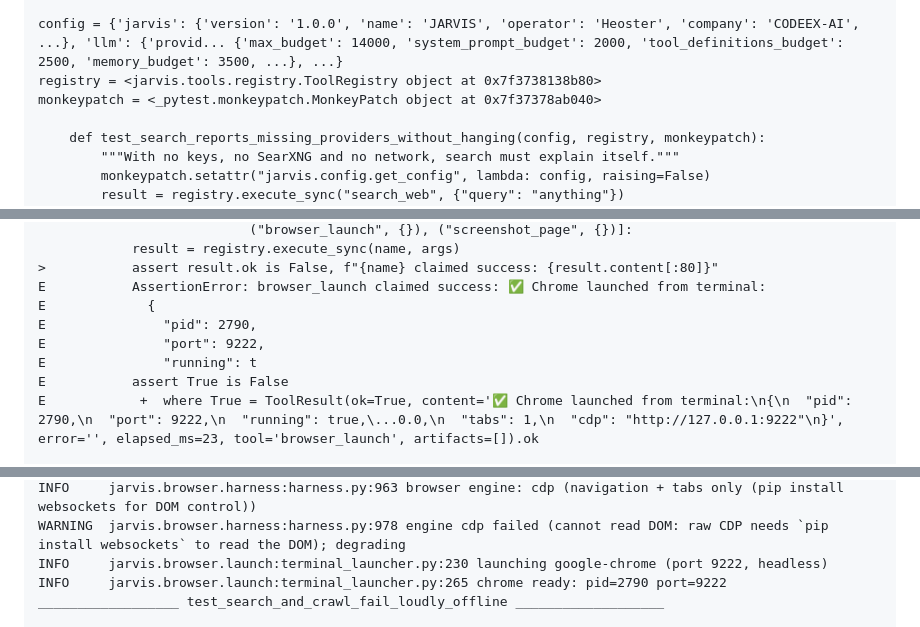
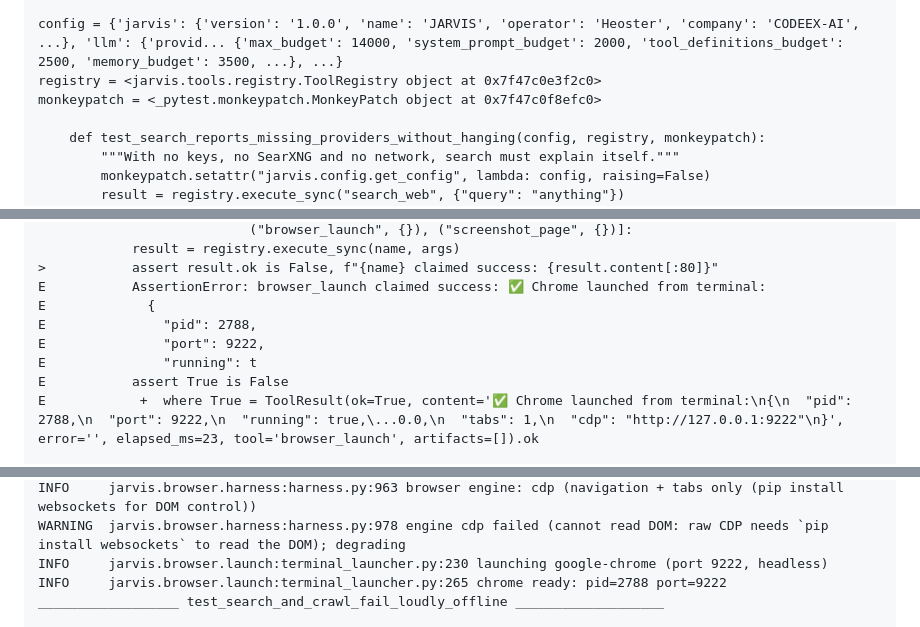
Before and after one commit to Heoster/jarvis, a Markdown page: ci-diagnostics/pytest-py3.12.md, 3 parts joined by grey strips. Drawn GitHub-style.

```diff
--- a/ci-diagnostics/pytest-py3.10.md
+++ b/ci-diagnostics/pytest-py3.12.md
@@ -81,8 +78,8 @@ INFO     jarvis.tools.obsidian.prebuilt:prebuilt.py:347 dataview: styles.css 3 K
 ____________ test_search_reports_missing_providers_without_hanging _____________
 
 config = {'jarvis': {'version': '1.0.0', 'name': 'JARVIS', 'operator': 'Heoster', 'company': 'CODEEX-AI', ...}, 'llm': {'provid... {'max_budget': 14000, 'system_prompt_budget': 2000, 'tool_definitions_budget': 2500, 'memory_budget': 3500, ...}, ...}
-registry = <jarvis.tools.registry.ToolRegistry object at 0x7f3738138b80>
-monkeypatch = <_pytest.monkeypatch.MonkeyPatch object at 0x7f37378ab040>
+registry = <jarvis.tools.registry.ToolRegistry object at 0x7f47c0e3f2c0>
+monkeypatch = <_pytest.monkeypatch.MonkeyPatch object at 0x7f47c0f8efc0>
 
     def test_search_reports_missing_providers_without_hanging(config, registry, monkeypatch):
         """With no keys, no SearXNG and no network, search must explain itself."""
@@ -133,11 +130,11 @@ registry = <jarvis.tools.registry.ToolRegistry object at 0x7f37355e5cc0>
 >           assert result.ok is False, f"{name} claimed success: {result.content[:80]}"
 E           AssertionError: browser_launch claimed success: ✅ Chrome launched from terminal:
 E             {
-E               "pid": 2790,
+E               "pid": 2788,
 E               "port": 9222,
 E               "running": t
 E           assert True is False
-E            +  where True = ToolResult(ok=True, content='✅ Chrome launched from terminal:\n{\n  "pid": 2790,\n  "port": 9222,\n  "running": true,\...0.0,\n  "tabs": 1,\n  "cdp": "http://127.0.0.1:9222"\n}', error='', elapsed_ms=23, tool='browser_launch', artifacts=[]).ok
+E            +  where True = ToolResult(ok=True, content='✅ Chrome launched from terminal:\n{\n  "pid": 2788,\n  "port": 9222,\n  "running": true,\...0.0,\n  "tabs": 1,\n  "cdp": "http://127.0.0.1:9222"\n}', error='', elapsed_ms=23, tool='browser_launch', artifacts=[]).ok
 
 tests/test_tools.py:342: AssertionError
 ---------------------------- Captured stderr setup -----------------------------
@@ -153,6 +150,6 @@ INFO     jarvis.tools.registry:registry.py:194 loaded 123 tools across 10 catego
 INFO     jarvis.browser.harness:harness.py:963 browser engine: cdp (navigation + tabs only (pip install websockets for DOM control))
 WARNING  jarvis.browser.harness:harness.py:978 engine cdp failed (cannot read DOM: raw CDP needs `pip install websockets` to read the DOM); degrading
 INFO     jarvis.browser.launch:terminal_launcher.py:230 launching google-chrome (port 9222, headless)
-INFO     jarvis.browser.launch:terminal_launcher.py:265 chrome ready: pid=2790 port=9222
+INFO     jarvis.browser.launch:terminal_launcher.py:265 chrome ready: pid=2788 port=9222
 __________________ test_search_and_crawl_fail_loudly_offline ___________________
 
```
Also changed, not shown: other parts of ci-diagnostics/pytest-py3.12.md (+21 -24 lines).
